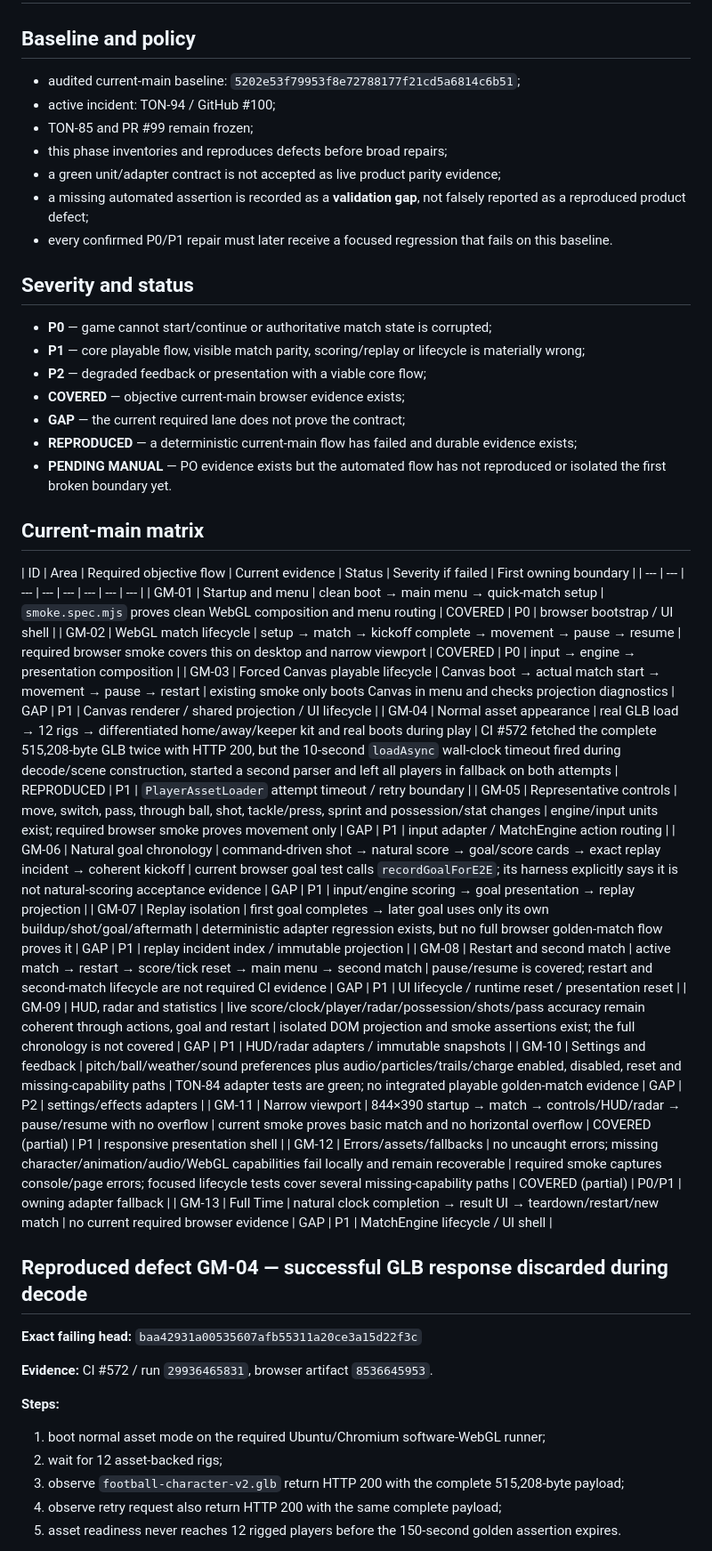
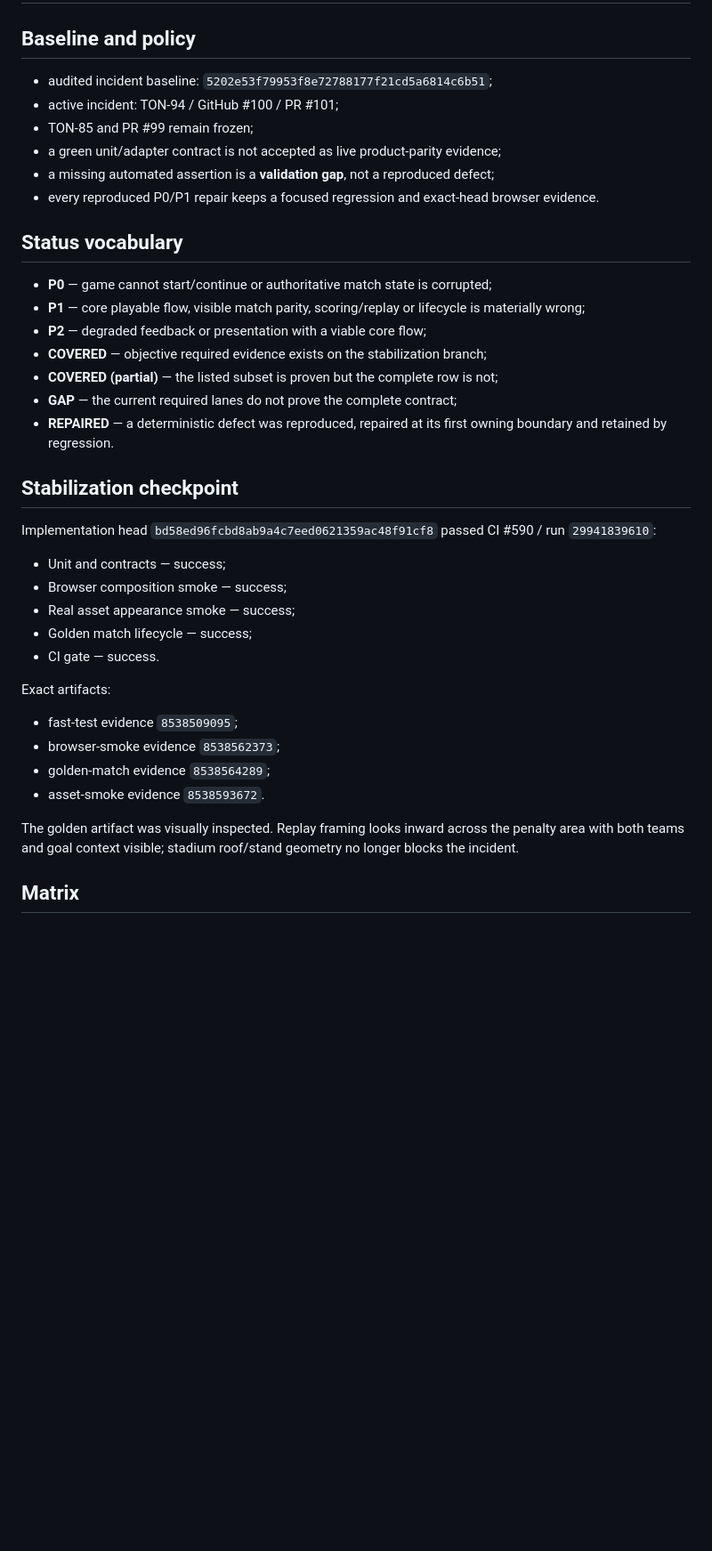
Before and after one commit to hungtvb/-tony-football, a Markdown page: docs/19_TON94_GOLDEN_MATCH_MATRIX.md, the part around one of its changes. Shown at 89% size. Rendered like a GitHub page; blank space fills up the shorter version.

Commit message:
docs(ton-94): close phase-one evidence matrix

```diff
--- a/docs/19_TON94_GOLDEN_MATCH_MATRIX.md
+++ b/docs/19_TON94_GOLDEN_MATCH_MATRIX.md
@@ -2,53 +2,41 @@
 
 ## Baseline and policy
 
-- audited current-main baseline: `5202e53f79953f8e72788177f21cd5a6814c6b51`;
-- active incident: TON-94 / GitHub #100;
+- audited incident baseline: `5202e53f79953f8e72788177f21cd5a6814c6b51`;
+- active incident: TON-94 / GitHub #100 / PR #101;
 - TON-85 and PR #99 remain frozen;
-- this phase inventories and reproduces defects before broad repairs;
-- a green unit/adapter contract is not accepted as live product parity evidence;
-- a missing automated assertion is recorded as a **validation gap**, not falsely reported as a reproduced product defect;
-- every confirmed P0/P1 repair must later receive a focused regression that fails on this baseline.
+- a green unit/adapter contract is not accepted as live product-parity evidence;
+- a missing automated assertion is a **validation gap**, not a reproduced defect;
+- every reproduced P0/P1 repair keeps a focused regression and exact-head browser evidence.
 
-## Severity and status
+## Status vocabulary
 
 - **P0** — game cannot start/continue or authoritative match state is corrupted;
 - **P1** — core playable flow, visible match parity, scoring/replay or lifecycle is materially wrong;
 - **P2** — degraded feedback or presentation with a viable core flow;
-- **COVERED** — objective current-main browser evidence exists;
-- **GAP** — the current required lane does not prove the contract;
-- **REPRODUCED** — a deterministic current-main flow has failed and durable evidence exists;
-- **PENDING MANUAL** — PO evidence exists but the automated flow has not reproduced or isolated the first broken boundary yet.
+- **COVERED** — objective required evidence exists on the stabilization branch;
+- **COVERED (partial)** — the listed subset is proven but the complete row is not;
+- **GAP** — the current required lanes do not prove the complete contract;
+- **REPAIRED** — a deterministic defect was reproduced, repaired at its first owning boundary and retained by regression.
 
-## Current-main matrix
+## Stabilization checkpoint
 
-| ID | Area | Required objective flow | Current evidence | Status | Severity if failed | First owning boundary |
-| --- | --- | --- | --- | --- | --- | --- | --- |
-| GM-01 | Startup and menu | clean boot → main menu → quick-match setup | `smoke.spec.mjs` proves clean WebGL composition and menu routing | COVERED | P0 | browser bootstrap / UI shell |
-| GM-02 | WebGL match lifecycle | setup → match → kickoff complete → movement → pause → resume | required browser smoke covers this on desktop and narrow viewport | COVERED | P0 | input → engine → presentation composition |
-| GM-03 | Forced Canvas playable lifecycle | Canvas boot → actual match start → movement → pause → restart | existing smoke only boots Canvas in menu and checks projection diagnostics | GAP | P1 | Canvas renderer / shared projection / UI lifecycle |
-| GM-04 | Normal asset appearance | real GLB load → 12 rigs → differentiated home/away/keeper kit and real boots during play | CI #572 fetched the complete 515,208-byte GLB twice with HTTP 200, but the 10-second `loadAsync` wall-clock timeout fired during decode/scene construction, started a second parser and left all players in fallback on both attempts | REPRODUCED | P1 | `PlayerAssetLoader` attempt timeout / retry boundary |
-| GM-05 | Representative controls | move, switch, pass, through ball, shot, tackle/press, sprint and possession/stat changes | engine/input units exist; required browser smoke proves movement only | GAP | P1 | input adapter / MatchEngine action routing |
-| GM-06 | Natural goal chronology | command-driven shot → natural score → goal/score cards → exact replay incident → coherent kickoff | current browser goal test calls `recordGoalForE2E`; its harness explicitly says it is not natural-scoring acceptance evidence | GAP | P1 | input/engine scoring → goal presentation → replay projection |
-| GM-07 | Replay isolation | first goal completes → later goal uses only its own buildup/shot/goal/aftermath | deterministic adapter regression exists, but no full browser golden-match flow proves it | GAP | P1 | replay incident index / immutable projection |
-| GM-08 | Restart and second match | active match → restart → score/tick reset → main menu → second match | pause/resume is covered; restart and second-match lifecycle are not required CI evidence | GAP | P1 | UI lifecycle / runtime reset / presentation reset |
-| GM-09 | HUD, radar and statistics | live score/clock/player/radar/possession/shots/pass accuracy remain coherent through actions, goal and restart | isolated DOM projection and smoke assertions exist; the full chronology is not covered | GAP | P1 | HUD/radar adapters / immutable snapshots |
-| GM-10 | Settings and feedback | pitch/ball/weather/sound preferences plus audio/particles/trails/charge enabled, disabled, reset and missing-capability paths | TON-84 adapter tests are green; no integrated playable golden-match evidence | GAP | P2 | settings/effects adapters |
-| GM-11 | Narrow viewport | 844×390 startup → match → controls/HUD/radar → pause/resume with no overflow | current smoke proves basic match and no horizontal overflow | COVERED (partial) | P1 | responsive presentation shell |
-| GM-12 | Errors/assets/fallbacks | no uncaught errors; missing character/animation/audio/WebGL capabilities fail locally and remain recoverable | required smoke captures console/page errors; focused lifecycle tests cover several missing-capability paths | COVERED (partial) | P0/P1 | owning adapter fallback |
-| GM-13 | Full Time | natural clock completion → result UI → teardown/restart/new match | no current required browser evidence | GAP | P1 | MatchEngine lifecycle / UI shell |
+Implementation head `bd58ed96fcbd8ab9a4c7eed0621359ac48f91cf8` passed CI #590 / run `29941839610`:
 
-## Reproduced defect GM-04 — successful GLB response discarded during decode
+- Unit and contracts — success;
+- Browser composition smoke — success;
+- Real asset appearance smoke — success;
+- Golden match lifecycle — success;
+- CI gate — success.
 
-**Exact failing head:** `baa42931a00535607afb55311a20ce3a15d22f3c`
+Exact artifacts:
 
-**Evidence:** CI #572 / run `29936465831`, browser artifact `8536645953`.
+- fast-test evidence `8538509095`;
+- browser-smoke evidence `8538562373`;
+- golden-match evidence `8538564289`;
+- asset-smoke evidence `8538593672`.
 
-**Steps:**
+The golden artifact was visually inspected. Replay framing looks inward across the penalty area with both teams and goal context visible; stadium roof/stand geometry no longer blocks the incident.
 
-1. boot normal asset mode on the required Ubuntu/Chromium software-WebGL runner;
-2. wait for 12 asset-backed rigs;
-3. observe `football-character-v2.glb` return HTTP 200 with the complete 515,208-byte payload;
-4. observe retry request also return HTTP 200 with the same complete payload;
-5. asset readiness never reaches 12 rigged players before the 150-second golden assertion expires.
+## Matrix
 
```
Also changed, not shown: other parts of docs/19_TON94_GOLDEN_MATCH_MATRIX.md (+42 -22 lines).
